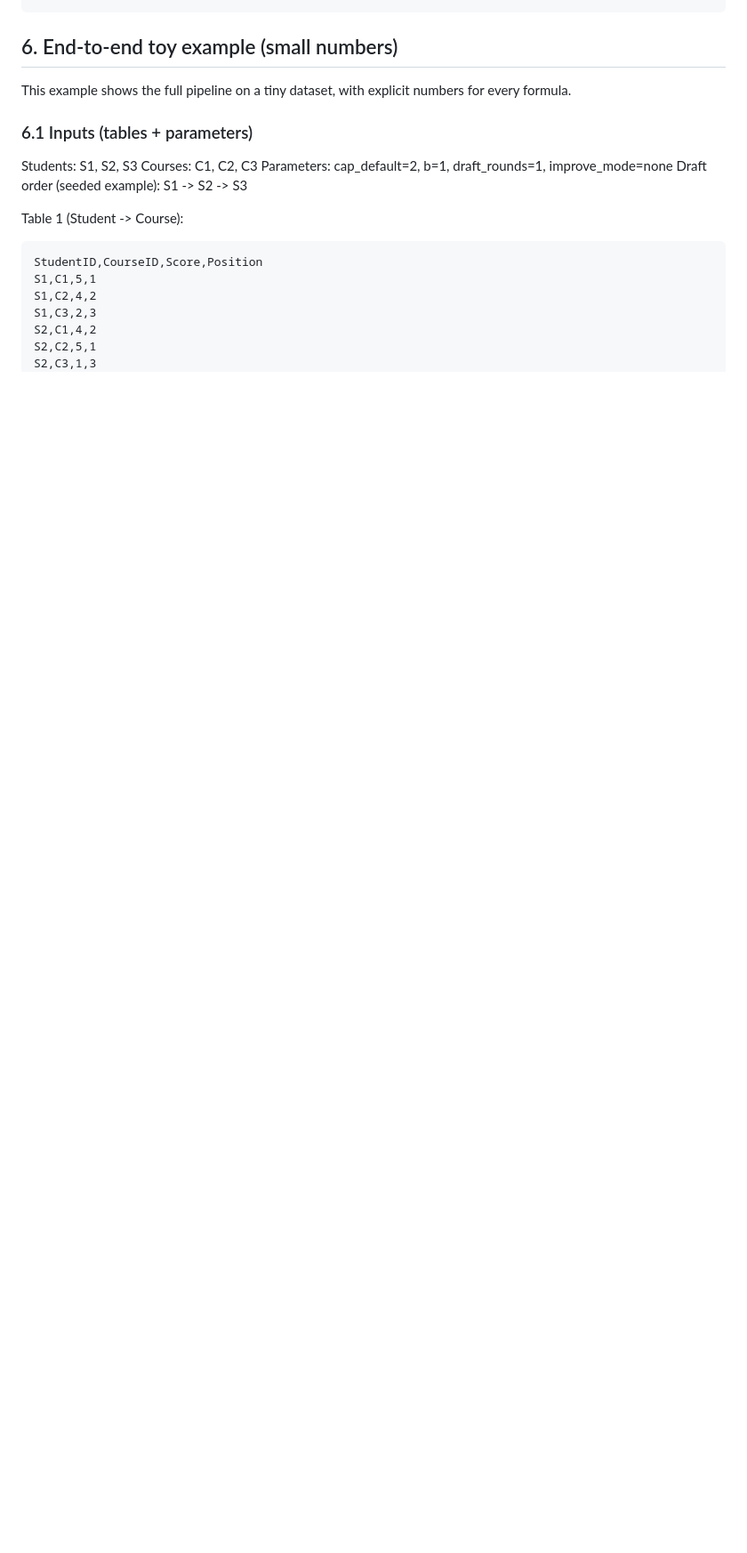
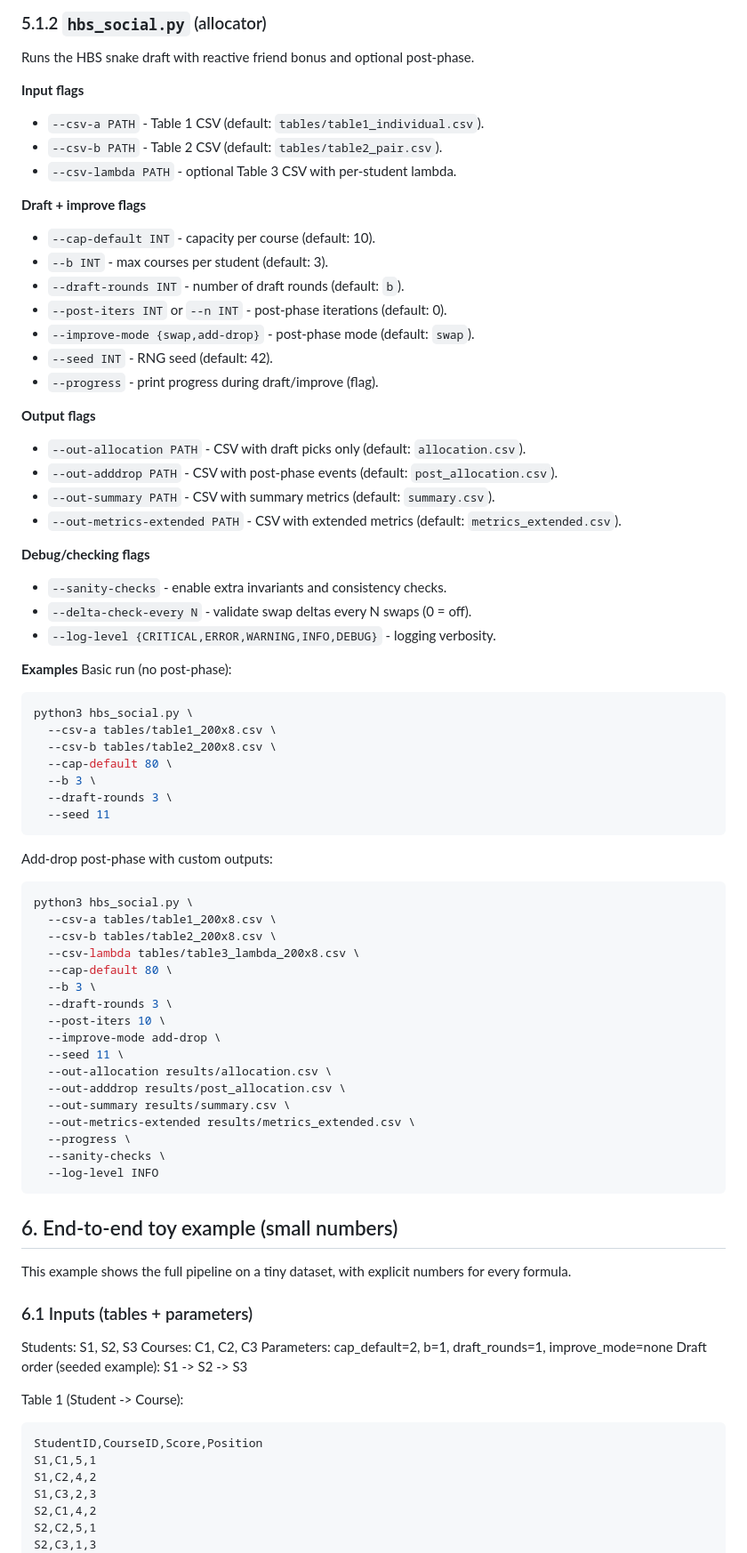
Before and after one commit to JosefSo/Course-Allocation-with-Friendships, a Markdown page: README.md, the part around one of its changes. Shown at 89% size. Drawn GitHub-style; blank space fills up the shorter version.

````diff
--- a/README.md
+++ b/README.md
@@ -557,3 +621,67 @@ python tests/run_all_tests.py
+### 5.1.2 `hbs_social.py` (allocator)
+Runs the HBS snake draft with reactive friend bonus and optional post-phase.
+
+**Input flags**
+- `--csv-a PATH` - Table 1 CSV (default: `tables/table1_individual.csv`).
+- `--csv-b PATH` - Table 2 CSV (default: `tables/table2_pair.csv`).
+- `--csv-lambda PATH` - optional Table 3 CSV with per-student lambda.
+
+**Draft + improve flags**
+- `--cap-default INT` - capacity per course (default: 10).
+- `--b INT` - max courses per student (default: 3).
+- `--draft-rounds INT` - number of draft rounds (default: `b`).
+- `--post-iters INT` or `--n INT` - post-phase iterations (default: 0).
+- `--improve-mode {swap,add-drop}` - post-phase mode (default: `swap`).
+- `--seed INT` - RNG seed (default: 42).
+- `--progress` - print progress during draft/improve (flag).
+
+**Output flags**
+- `--out-allocation PATH` - CSV with draft picks only
+  (default: `allocation.csv`).
+- `--out-adddrop PATH` - CSV with post-phase events
+  (default: `post_allocation.csv`).
+- `--out-summary PATH` - CSV with summary metrics (default: `summary.csv`).
+- `--out-metrics-extended PATH` - CSV with extended metrics
+  (default: `metrics_extended.csv`).
+
+**Debug/checking flags**
+- `--sanity-checks` - enable extra invariants and consistency checks.
+- `--delta-check-every N` - validate swap deltas every N swaps (0 = off).
+- `--log-level {CRITICAL,ERROR,WARNING,INFO,DEBUG}` - logging verbosity.
+
+**Examples**
+Basic run (no post-phase):
+```bash
+python3 hbs_social.py \
+  --csv-a tables/table1_200x8.csv \
+  --csv-b tables/table2_200x8.csv \
+  --cap-default 80 \
+  --b 3 \
+  --draft-rounds 3 \
+  --seed 11
+```
+
+Add-drop post-phase with custom outputs:
+```bash
+python3 hbs_social.py \
+  --csv-a tables/table1_200x8.csv \
+  --csv-b tables/table2_200x8.csv \
+  --csv-lambda tables/table3_lambda_200x8.csv \
+  --cap-default 80 \
+  --b 3 \
+  --draft-rounds 3 \
+  --post-iters 10 \
+  --improve-mode add-drop \
+  --seed 11 \
+  --out-allocation results/allocation.csv \
+  --out-adddrop results/post_allocation.csv \
+  --out-summary results/summary.csv \
+  --out-metrics-extended results/metrics_extended.csv \
+  --progress \
+  --sanity-checks \
+  --log-level INFO
+```
+
 ## 6. End-to-end toy example (small numbers)
 This example shows the full pipeline on a tiny dataset, with explicit numbers for every formula.
 
````
Also changed, not shown: other parts of README.md (+64 -0 lines).
